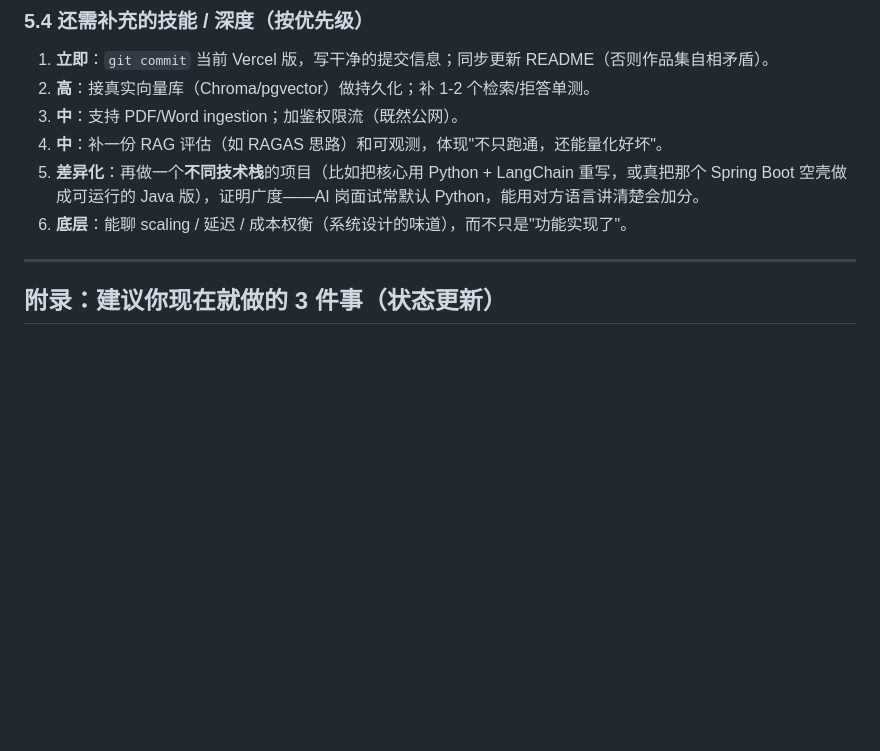
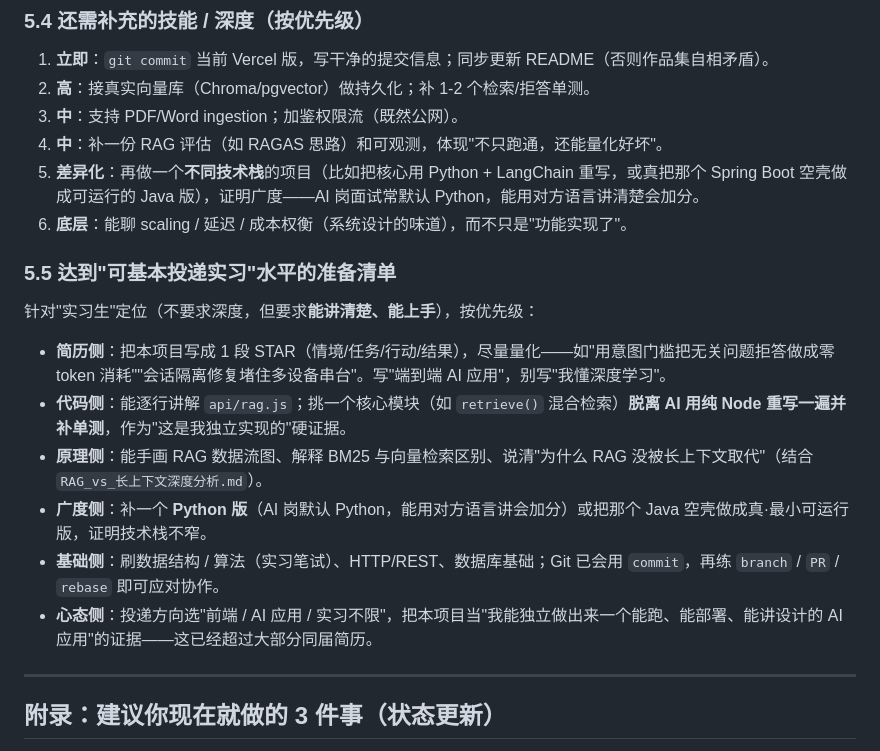
Before and after one commit to kd42kms6vg-max/rag-demo, a Markdown page: RAG项目复盘总结.md, the part around the change. GitHub-like rendering; blank space fills up the shorter version.

Commit message:
docs: 复盘总结补充实习投递准备清单(5.5)，标注 git/README 已完成

```diff
--- a/RAG项目复盘总结.md
+++ b/RAG项目复盘总结.md
@@ -150,6 +150,17 @@
 5. **差异化**：再做一个**不同技术栈**的项目（比如把核心用 Python + LangChain 重写，或真把那个 Spring Boot 空壳做成可运行的 Java 版），证明广度——AI 岗面试常默认 Python，能用对方语言讲清楚会加分。
 6. **底层**：能聊 scaling / 延迟 / 成本权衡（系统设计的味道），而不只是"功能实现了"。
 
+### 5.5 达到"可基本投递实习"水平的准备清单
+
+针对"实习生"定位（不要求深度，但要求**能讲清楚、能上手**），按优先级：
+
+- **简历侧**：把本项目写成 1 段 STAR（情境/任务/行动/结果），尽量量化——如"用意图门槛把无关问题拒答做成零 token 消耗""会话隔离修复堵住多设备串台"。写"端到端 AI 应用"，别写"我懂深度学习"。
+- **代码侧**：能逐行讲解 `api/rag.js`；挑一个核心模块（如 `retrieve()` 混合检索）**脱离 AI 用纯 Node 重写一遍并补单测**，作为"这是我独立实现的"硬证据。
+- **原理侧**：能手画 RAG 数据流图、解释 BM25 与向量检索区别、说清"为什么 RAG 没被长上下文取代"（结合 `RAG_vs_长上下文深度分析.md`）。
+- **广度侧**：补一个 **Python 版**（AI 岗默认 Python，能用对方语言讲会加分）或把那个 Java 空壳做成真·最小可运行版，证明技术栈不窄。
+- **基础侧**：刷数据结构 / 算法（实习笔试）、HTTP/REST、数据库基础；Git 已会用 `commit`，再练 `branch` / `PR` / `rebase` 即可应对协作。
+- **心态侧**：投递方向选"前端 / AI 应用 / 实习不限"，把本项目当"我能独立做出来一个能跑、能部署、能讲设计的 AI 应用"的证据——这已经超过大部分同届简历。
+
 ---
 
 ## 附录：建议你现在就做的 3 件事（状态更新）
```
